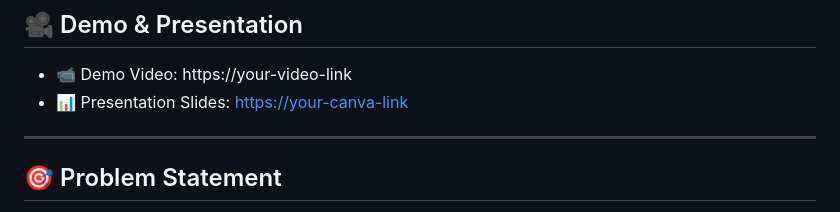
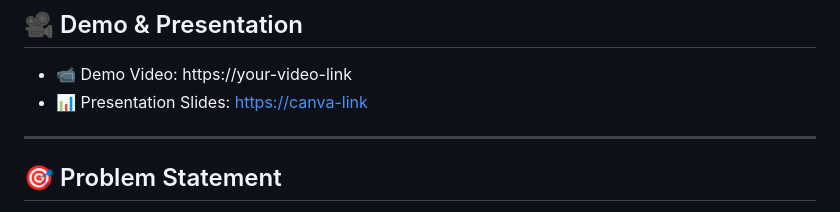
Before and after one commit to 1111-wen/vhack-ai-assistant, a Markdown page: README.md, the part around the change. Drawn GitHub-style.

```diff
--- a/README.md
+++ b/README.md
@@ -9,7 +9,7 @@ It is designed for users who face barriers such as complex policy language, scat
 ## 🎥 Demo & Presentation
 
 - 📹 Demo Video: https://your-video-link
-- 📊 Presentation Slides: [https://your-canva-link](https://www.canva.com/design/DAHETYoEWlE/yZ4FWzDAIGAHRyTqpt-UnQ/edit?utm_content=DAHETYoEWlE&utm_campaign=designshare&utm_medium=link2&utm_source=sharebutton)
+- 📊 Presentation Slides: [https://canva-link](https://www.canva.com/design/DAHETYoEWlE/yZ4FWzDAIGAHRyTqpt-UnQ/edit?utm_content=DAHETYoEWlE&utm_campaign=designshare&utm_medium=link2&utm_source=sharebutton)
 
 ---
 
```
